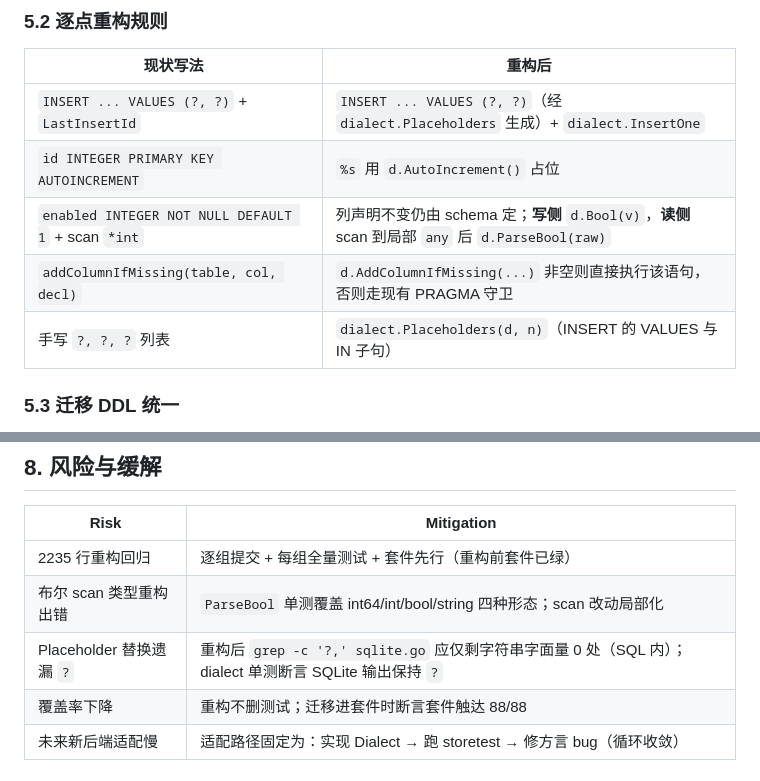
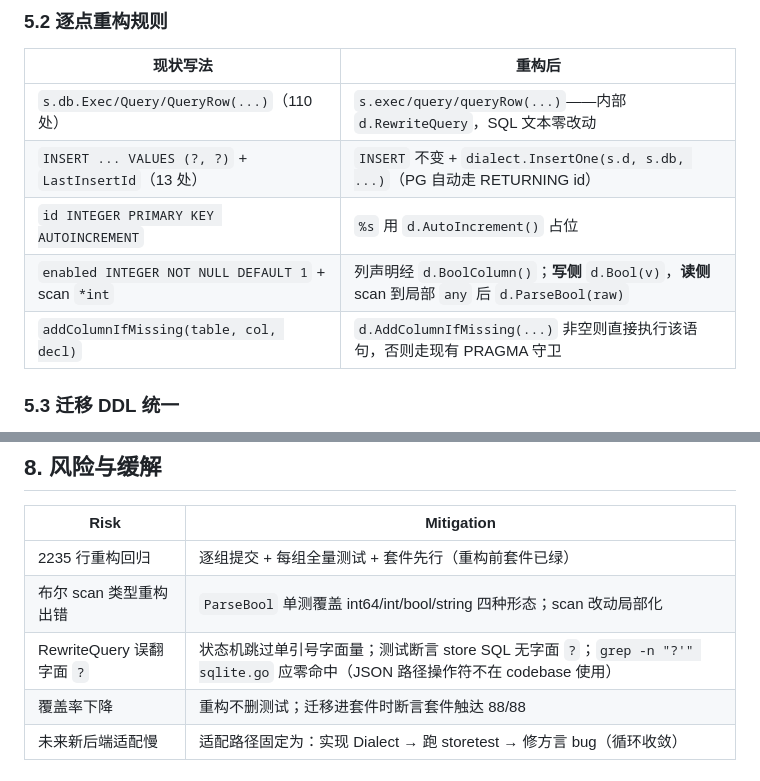
Before and after one commit to sn0wfree/llmRx, a Markdown page: docs/P12-STORE-ABSTRACTION.md, 2 parts joined by grey strips. Rendered like a GitHub page.

```diff
--- a/docs/P12-STORE-ABSTRACTION.md
+++ b/docs/P12-STORE-ABSTRACTION.md
@@ -137,11 +169,11 @@ type SQLite struct {
 
 | 现状写法 | 重构后 |
 |---|---|
-| `INSERT ... VALUES (?, ?)` + `LastInsertId` | `INSERT ... VALUES (?, ?)`（经 `dialect.Placeholders` 生成）+ `dialect.InsertOne` |
+| `s.db.Exec/Query/QueryRow(...)`（110 处） | `s.exec/query/queryRow(...)`——内部 `d.RewriteQuery`，SQL 文本零改动 |
+| `INSERT ... VALUES (?, ?)` + `LastInsertId`（13 处） | `INSERT` 不变 + `dialect.InsertOne(s.d, s.db, ...)`（PG 自动走 RETURNING id） |
 | `id INTEGER PRIMARY KEY AUTOINCREMENT` | `%s` 用 `d.AutoIncrement()` 占位 |
-| `enabled INTEGER NOT NULL DEFAULT 1` + scan `*int` | 列声明不变仍由 schema 定；**写侧** `d.Bool(v)`，**读侧** scan 到局部 `any` 后 `d.ParseBool(raw)` |
+| `enabled INTEGER NOT NULL DEFAULT 1` + scan `*int` | 列声明经 `d.BoolColumn()`；**写侧** `d.Bool(v)`，**读侧** scan 到局部 `any` 后 `d.ParseBool(raw)` |
 | `addColumnIfMissing(table, col, decl)` | `d.AddColumnIfMissing(...)` 非空则直接执行该语句，否则走现有 PRAGMA 守卫 |
-| 手写 `?, ?, ?` 列表 | `dialect.Placeholders(d, n)`（INSERT 的 VALUES 与 IN 子句） |
 
 ### 5.3 迁移 DDL 统一
 
@@ -227,7 +259,7 @@ M0 完成后 M1（PG store 补齐）的验收 = 实现 Postgres + 跑 storetest
 |---|---|
 | 2235 行重构回归 | 逐组提交 + 每组全量测试 + 套件先行（重构前套件已绿） |
 | 布尔 scan 类型重构出错 | `ParseBool` 单测覆盖 int64/int/bool/string 四种形态；scan 改动局部化 |
-| Placeholder 替换遗漏 `?` | 重构后 `grep -c '?,' sqlite.go` 应仅剩字符串字面量 0 处（SQL 内）；dialect 单测断言 SQLite 输出保持 `?` |
+| RewriteQuery 误翻字面 `?` | 状态机跳过单引号字面量；测试断言 store SQL 无字面 `?`；`grep -n "?'" sqlite.go` 应零命中（JSON 路径操作符不在 codebase 使用） |
 | 覆盖率下降 | 重构不删测试；迁移进套件时断言套件触达 88/88 |
 | 未来新后端适配慢 | 适配路径固定为：实现 Dialect → 跑 storetest → 修方言 bug（循环收敛） |
 
```
Also changed, not shown: other parts of docs/P12-STORE-ABSTRACTION.md (+42 -10 lines).
